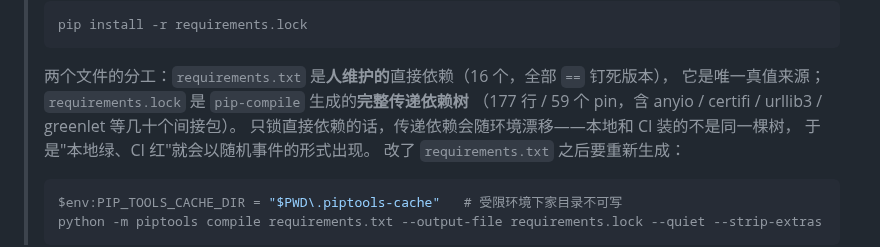
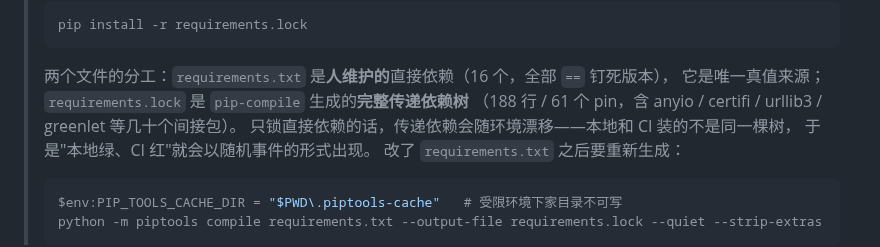
Before and after one commit to lefan17/auto-test-demo, a Markdown page: README.md, the part around the change. GitHub-like rendering.

Commit message:
docs: 订正 README 里 lock 的行数与 pin 数（177/59 → 188/61）
README.md:87 写的「177 行 / 59 个 pin」是 9b6c191 那一刻的值。bfcb5e0 为
补回 httpx 又重建过一次 lock（httpx 与 httpcore 回到锁内），README 没跟着
改——这正是本仓库一直在修的那类「照着文档读会读到错数字」的漂移。

按当前 lock 实测订正为 188 行 / 61 个 pin：

    (Get-Content requirements.lock).Count                                  # 188
    (Select-String -Path requirements.lock -Pattern '^[A-Za-z0-9_.\-]+==').Count  # 61

只改这一个数字，未动其它文件、未再重建 lock。

另外说明一处笔误，不改写历史提交：bfcb5e0 的提交信息里写的是「188 行 /
60 个 pin」，pin 数写错了（少算一条），实际是 61。该提交已推送，按约定不
amend、不 force push，故在此一并更正。

```diff
--- a/README.md
+++ b/README.md
@@ -84,7 +84,7 @@ playwright install chromium
 >
 > 两个文件的分工：`requirements.txt` 是**人维护的**直接依赖（16 个，全部 `==` 钉死版本），
 > 它是唯一真值来源；`requirements.lock` 是 `pip-compile` 生成的**完整传递依赖树**
-> （177 行 / 59 个 pin，含 anyio / certifi / urllib3 / greenlet 等几十个间接包）。
+> （188 行 / 61 个 pin，含 anyio / certifi / urllib3 / greenlet 等几十个间接包）。
 > 只锁直接依赖的话，传递依赖会随环境漂移——本地和 CI 装的不是同一棵树，
 > 于是"本地绿、CI 红"就会以随机事件的形式出现。
 > 改了 `requirements.txt` 之后要重新生成：
```
